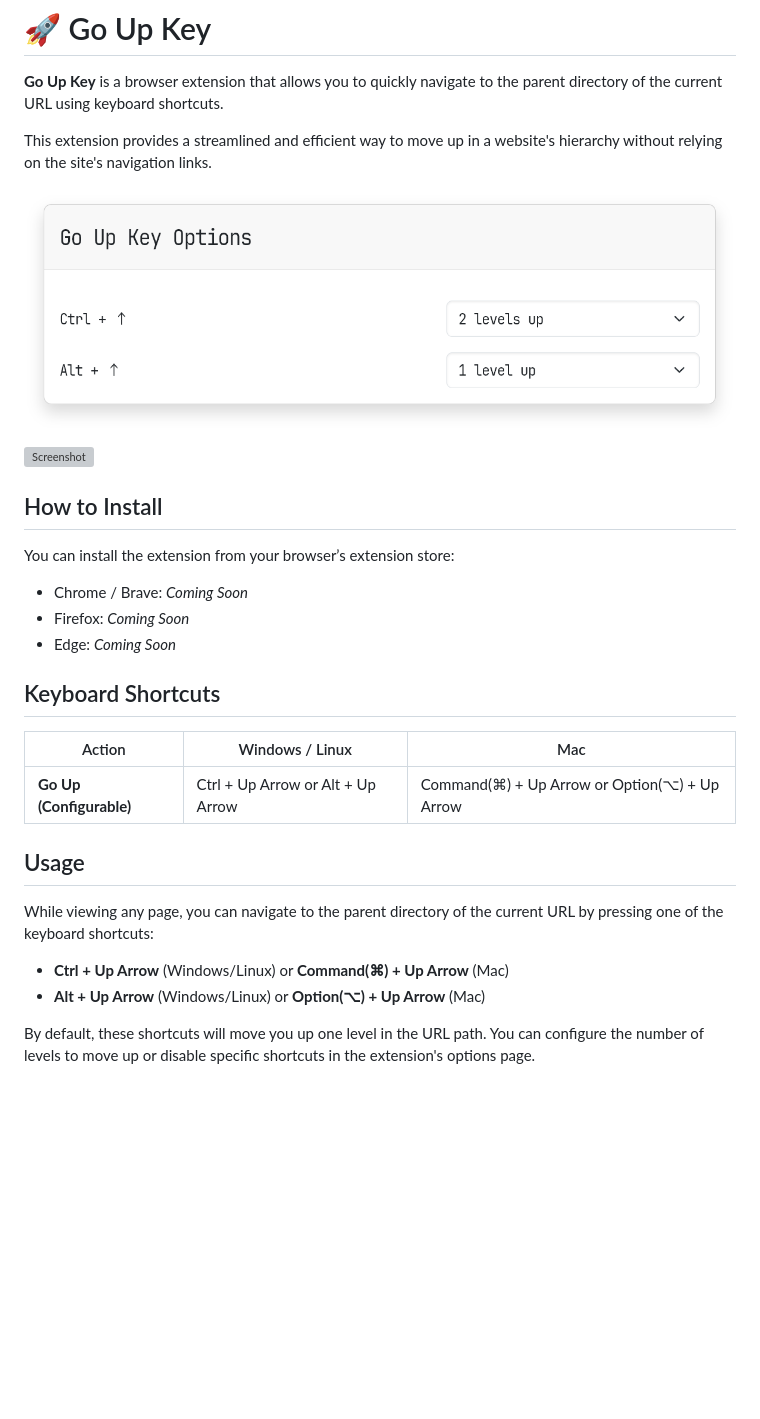
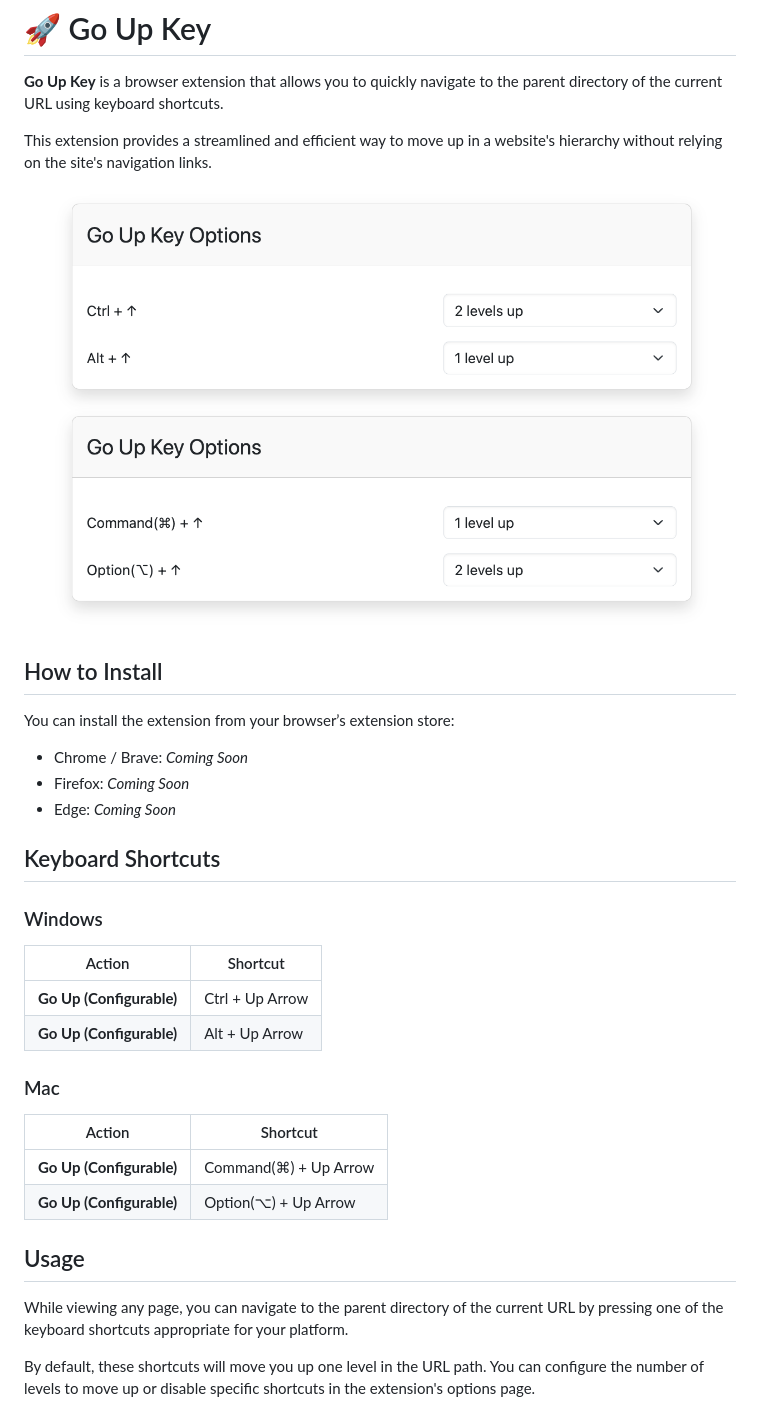
Before and after one commit to tomarint/go-up-key, a Markdown page: README.md, the part around the change. Drawn GitHub-style; pictures changed too: screenshots/1280x800.png (added), screenshots/windows-options.png (deleted); blank space fills up the shorter version; grey boxes are pictures that could not be loaded.

Commit message:
Separate settings for Windows and Mac

```diff
--- a/README.md
+++ b/README.md
@@ -4,9 +4,7 @@
 
 This extension provides a streamlined and efficient way to move up in a website's hierarchy without relying on the site's navigation links.
 
-![Screenshot](./screenshots/windows-options.png)
-
-![Screenshot](./screenshots/mac-options.png)
+![Screenshot](./screenshots/1280x800.png)
 
 ## How to Install
 
@@ -18,16 +16,23 @@ You can install the extension from your browser’s extension store:
 
 ## Keyboard Shortcuts
 
-| Action               | Windows / Linux           | Mac                       |
-|----------------------|---------------------------|---------------------------|
-| **Go Up (Configurable)** | Ctrl + Up Arrow or Alt + Up Arrow | Command(⌘) + Up Arrow or Option(⌥) + Up Arrow |
+### Windows
+
+| Action                   | Shortcut             |
+|--------------------------|----------------------|
+| **Go Up (Configurable)** | Ctrl + Up Arrow      |
+| **Go Up (Configurable)** | Alt + Up Arrow       |
+
+### Mac
+
+| Action                   | Shortcut                   |
+|--------------------------|----------------------------|
+| **Go Up (Configurable)** | Command(⌘) + Up Arrow      |
+| **Go Up (Configurable)** | Option(⌥) + Up Arrow       |
 
 ## Usage
 
-While viewing any page, you can navigate to the parent directory of the current URL by pressing one of the keyboard shortcuts:
-
-- **Ctrl + Up Arrow** (Windows/Linux) or **Command(⌘) + Up Arrow** (Mac)
-- **Alt + Up Arrow** (Windows/Linux) or **Option(⌥) + Up Arrow** (Mac)
+While viewing any page, you can navigate to the parent directory of the current URL by pressing one of the keyboard shortcuts appropriate for your platform.
 
 By default, these shortcuts will move you up one level in the URL path. You can configure the number of levels to move up or disable specific shortcuts in the extension's options page.
 
```
Also changed, not shown: 9 other files.
